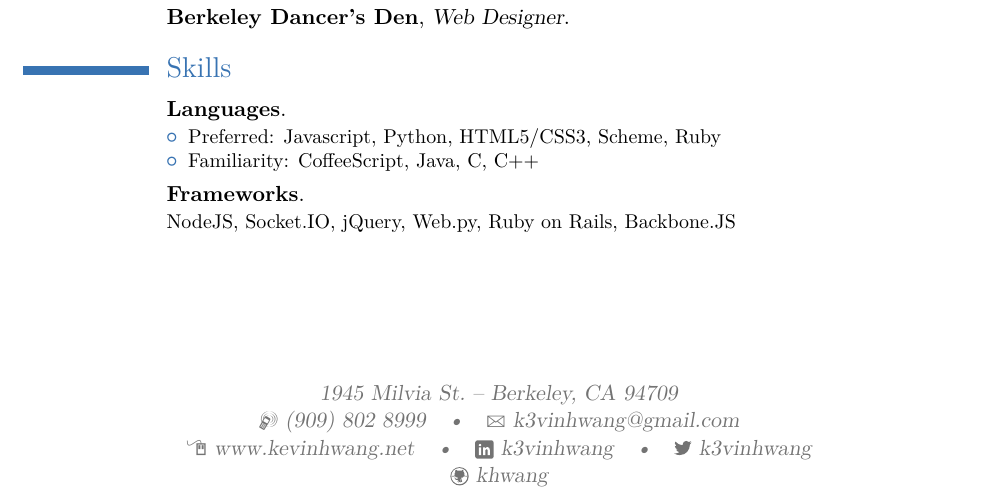
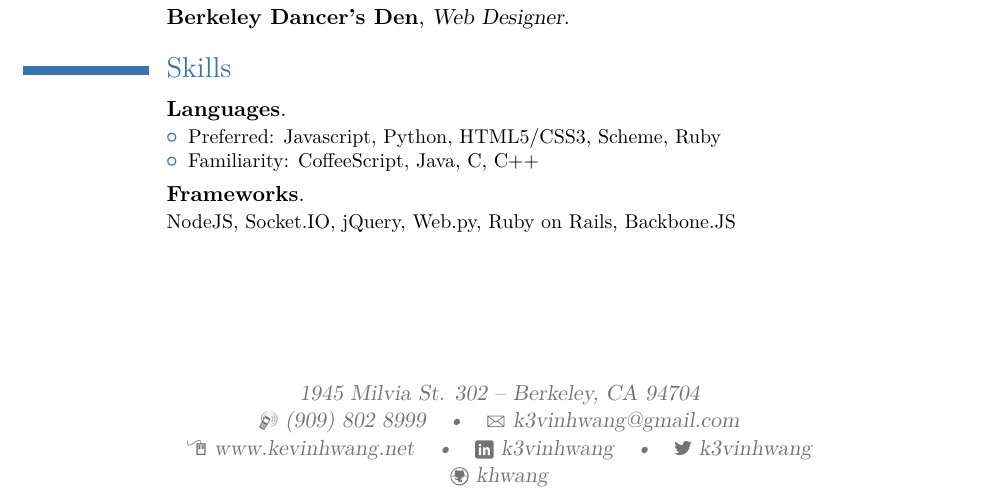
Before and after one commit to catherinemarvin/MySite, a LaTeX CV (resume/resume.tex): part of the page, cut so that both start at the same text. Compiled offline with pdfLaTeX.

Commit message:
Update resume

```diff
--- a/resume/resume.tex
+++ b/resume/resume.tex
@@ -9,7 +9,7 @@
 \firstname {Kevin}
 \lastname {Hwang}
 \title{Software Engineer}
-\address{1945 Milvia St.}{Berkeley, CA 94709}
+\address{1945 Milvia St. 302}{Berkeley, CA 94704}
 \phone[mobile]{(909)~802~8999}
 \email{k3vinhwang@gmail.com}
 \homepage{www.kevinhwang.net}
```
Also changed, not shown: resume/resume.pdf, 2 other files.
